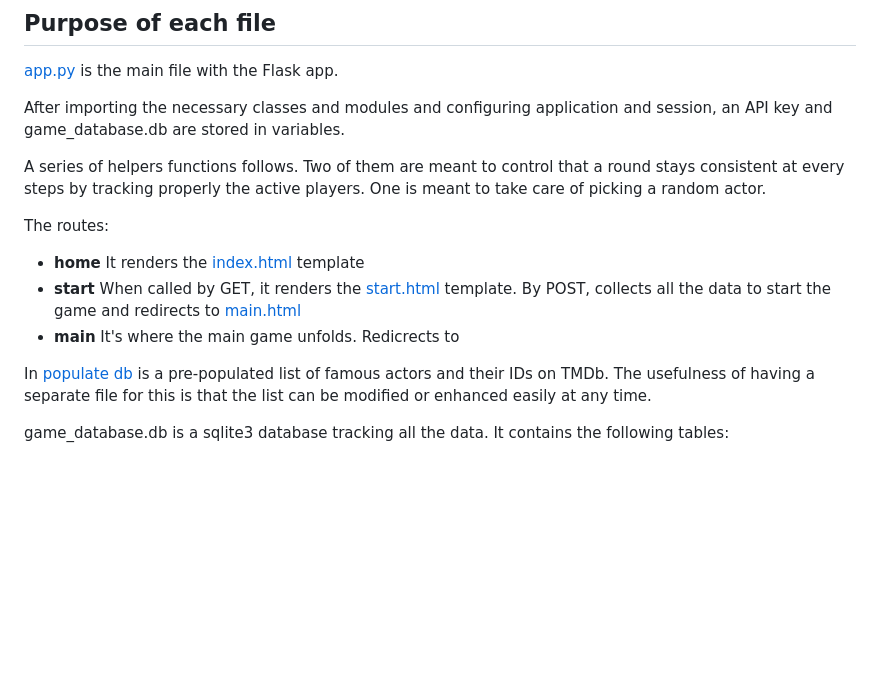
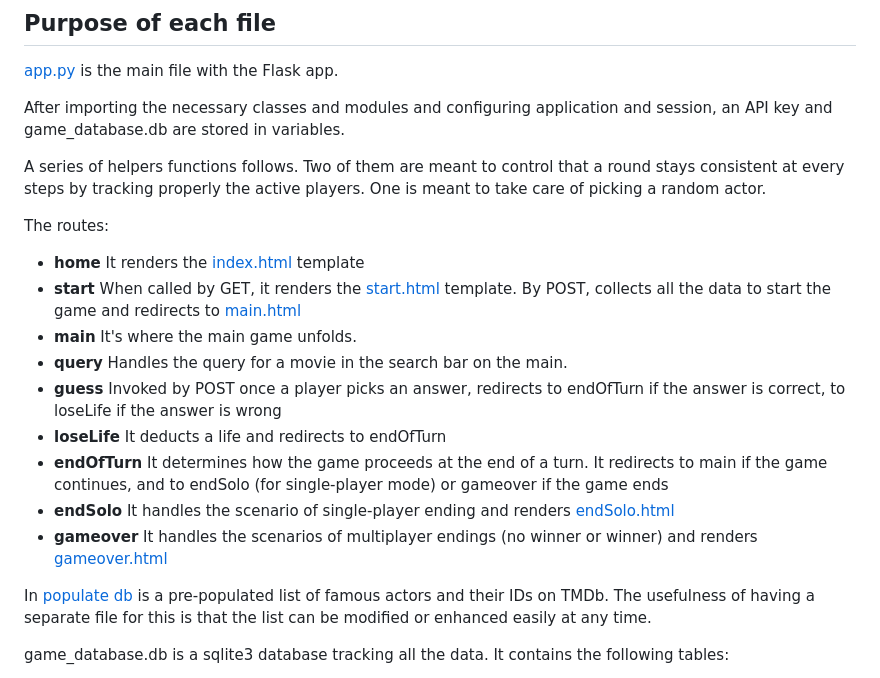
Before and after one commit to RaimondoSoleglio/RaimondoSoleglio, a Markdown page: README.md, the part around the change. Rendered like a GitHub page; blank space fills up the shorter version.

Commit message:
Sat, Feb 1, 2025, 2:20 PM +00:00

```diff
--- a/README.md
+++ b/README.md
@@ -34,9 +34,15 @@ After importing the necessary classes and modules and configuring application an
 A series of helpers functions follows. Two of them are meant to control that a round stays consistent at every steps by tracking properly the active players. One is meant to take care of picking a random actor.
 
 The routes:
-* __home__ It renders the [index.html](index.html) template
-* __start__ When called by GET, it renders the [start.html](start.html) template. By POST, collects all the data to start the game and redirects to [main.html](main.html)
-* __main__ It's where the main game unfolds. Redicrects to
+* __home__ It renders the [index.html](/templates/index.html) template
+* __start__ When called by GET, it renders the [start.html](/templates/start.html) template. By POST, collects all the data to start the game and redirects to [main.html](/templates/main.html)
+* __main__ It's where the main game unfolds.
+* __query__ Handles the query for a movie in the search bar on the main.
+* __guess__ Invoked by POST once a player picks an answer, redirects to endOfTurn if the answer is correct, to loseLife if the answer is wrong
+* __loseLife__ It deducts a life and redirects to endOfTurn
+* __endOfTurn__ It determines how the game proceeds at the end of a turn. It redirects to main if the game continues, and to endSolo (for single-player mode) or gameover if the game ends
+* __endSolo__ It handles the scenario of single-player ending and renders [endSolo.html](/templates/endsolo.html)
+* __gameover__ It handles the scenarios of multiplayer endings (no winner or winner) and renders [gameover.html](/templates/gameover.html)
 
 In [populate db](populate%20db.py) is a pre-populated list of famous actors and their IDs on TMDb. The usefulness of having a separate file for this is that the list can be modified or enhanced easily at any time.
 
```
